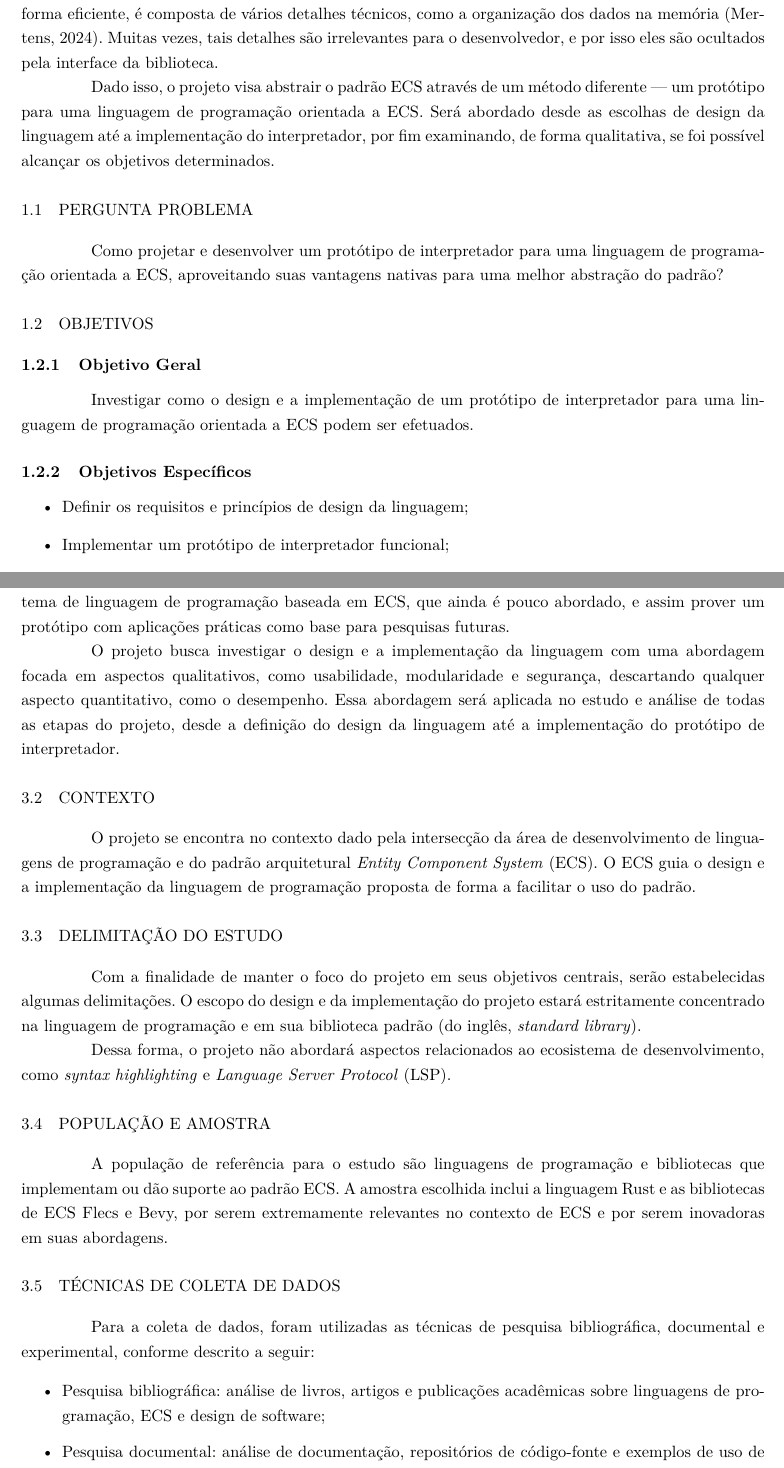
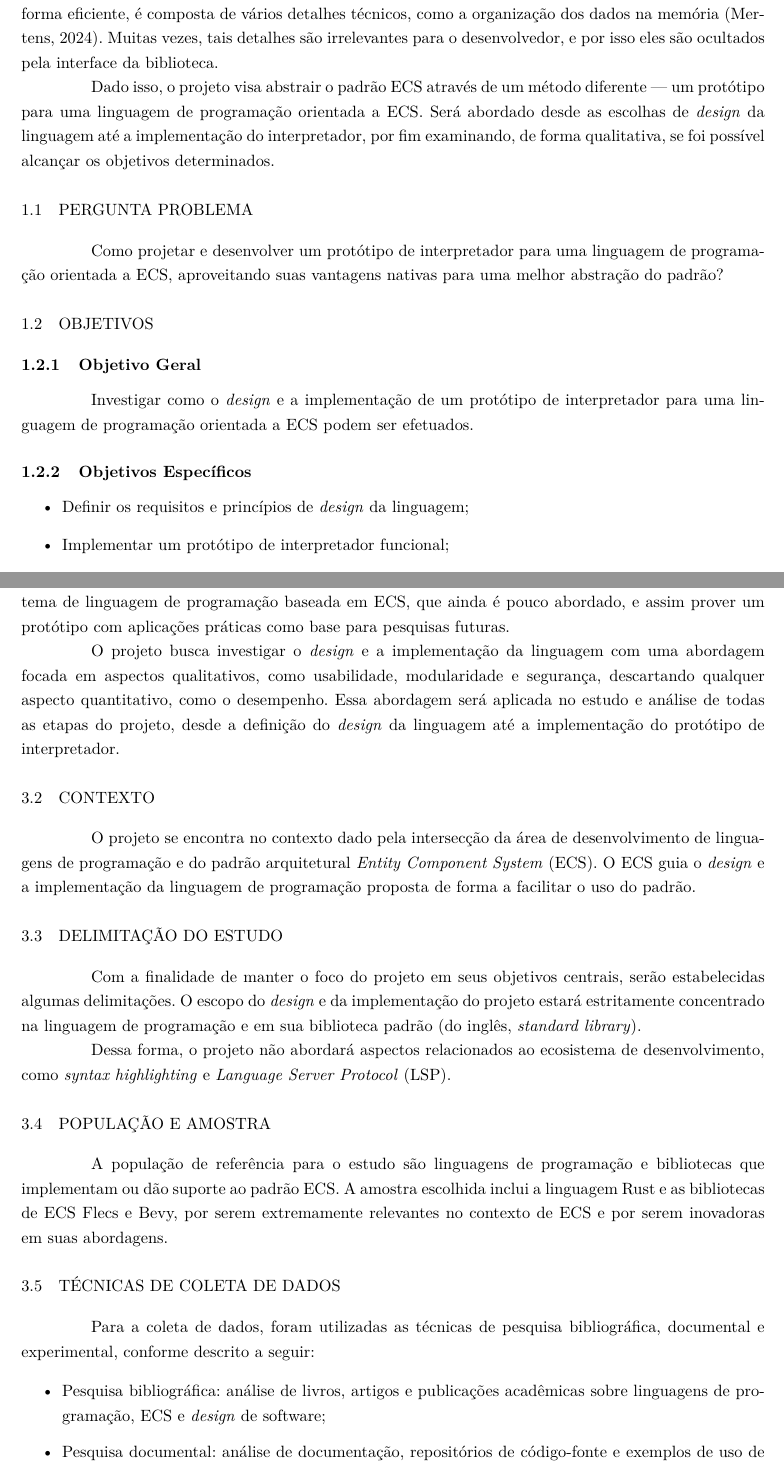
Before and after one commit to OverlineJunior/weave, a LaTeX thesis (paper_latex/paper.tex, which reads paper_latex/chapters/introducao.tex, paper_latex/chapters/metodologia.tex): two parts of pages 8 and 20 of 22, joined at a grey line, cut so that both start at the same text. Compiled offline with pdfLaTeX.

Commit message:
Paper: corrigir "design" não estando em itálico

```diff
--- a/paper_latex/chapters/introducao.tex
+++ b/paper_latex/chapters/introducao.tex
@@ -6,7 +6,7 @@ O padrão ECS surgiu na área de desenvolvimento de jogos, com um dos fatores se
 
 Frequentemente, o padrão ECS é abstraído em forma de biblioteca, em uma determinada linguagem de programação. Isso é devido ao fato de que a implementação do padrão, principalmente de forma eficiente, é composta de vários detalhes técnicos, como a organização dos dados na memória (Mertens, 2024). Muitas vezes, tais detalhes são irrelevantes para o desenvolvedor, e por isso eles são ocultados pela interface da biblioteca.
 
-Dado isso, o projeto visa abstrair o padrão ECS através de um método diferente — um protótipo para uma linguagem de programação orientada a ECS. Será abordado desde as escolhas de design da linguagem até a implementação do interpretador, por fim examinando, de forma qualitativa, se foi possível alcançar os objetivos determinados.
+Dado isso, o projeto visa abstrair o padrão ECS através de um método diferente — um protótipo para uma linguagem de programação orientada a ECS. Será abordado desde as escolhas de \textit{design} da linguagem até a implementação do interpretador, por fim examinando, de forma qualitativa, se foi possível alcançar os objetivos determinados.
 
 \section{Pergunta Problema}
 
@@ -16,12 +16,12 @@ Como projetar e desenvolver um protótipo de interpretador para uma linguagem de
 
 \subsection{Objetivo Geral}
 
-Investigar como o design e a implementação de um protótipo de interpretador para uma linguagem de programação orientada a ECS podem ser efetuados.
+Investigar como o \textit{design} e a implementação de um protótipo de interpretador para uma linguagem de programação orientada a ECS podem ser efetuados.
 
 \subsection{Objetivos Específicos}
 
 \begin{itemize}
-    \item Definir os requisitos e princípios de design da linguagem;
+    \item Definir os requisitos e princípios de \textit{design} da linguagem;
     \item Implementar um protótipo de interpretador funcional;
     \item Avaliar o impacto e a viabilidade do protótipo.
 \end{itemize}
--- a/paper_latex/chapters/metodologia.tex
+++ b/paper_latex/chapters/metodologia.tex
@@ -6,15 +6,15 @@ Este capítulo apresenta os procedimentos e métodos adotados para a realizaçã
 
 Este projeto consiste de uma pesquisa aplicada e exploratória, visando compreender melhor o tema de linguagem de programação baseada em ECS, que ainda é pouco abordado, e assim prover um protótipo com aplicações práticas como base para pesquisas futuras.
 
-O projeto busca investigar o design e a implementação da linguagem com uma abordagem focada em aspectos qualitativos, como usabilidade, modularidade e segurança, descartando qualquer aspecto quantitativo, como o desempenho. Essa abordagem será aplicada no estudo e análise de todas as etapas do projeto, desde a definição do design da linguagem até a implementação do protótipo de interpretador.
+O projeto busca investigar o \textit{design} e a implementação da linguagem com uma abordagem focada em aspectos qualitativos, como usabilidade, modularidade e segurança, descartando qualquer aspecto quantitativo, como o desempenho. Essa abordagem será aplicada no estudo e análise de todas as etapas do projeto, desde a definição do \textit{design} da linguagem até a implementação do protótipo de interpretador.
 
 \section{Contexto}
 
-O projeto se encontra no contexto dado pela intersecção da área de desenvolvimento de linguagens de programação e do padrão arquitetural \textit{Entity Component System} (ECS). O ECS guia o design e a implementação da linguagem de programação proposta de forma a facilitar o uso do padrão.
+O projeto se encontra no contexto dado pela intersecção da área de desenvolvimento de linguagens de programação e do padrão arquitetural \textit{Entity Component System} (ECS). O ECS guia o \textit{design} e a implementação da linguagem de programação proposta de forma a facilitar o uso do padrão.
 
 \section{Delimitação do Estudo}
 
-Com a finalidade de manter o foco do projeto em seus objetivos centrais, serão estabelecidas algumas delimitações. O escopo do design e da implementação do projeto estará estritamente concentrado na linguagem de programação e em sua biblioteca padrão (do inglês, \textit{standard library}).
+Com a finalidade de manter o foco do projeto em seus objetivos centrais, serão estabelecidas algumas delimitações. O escopo do \textit{design} e da implementação do projeto estará estritamente concentrado na linguagem de programação e em sua biblioteca padrão (do inglês, \textit{standard library}).
 
 Dessa forma, o projeto não abordará aspectos relacionados ao ecosistema de desenvolvimento, como \textit{syntax highlighting} e \textit{Language Server Protocol} (LSP).
 
@@ -27,9 +27,9 @@ A população de referência para o estudo são linguagens de programação e bi
 Para a coleta de dados, foram utilizadas as técnicas de pesquisa bibliográfica, documental e experimental, conforme descrito a seguir:
 
 \begin{itemize}
-    \item Pesquisa bibliográfica: análise de livros, artigos e publicações acadêmicas sobre linguagens de programação, ECS e design de software;
+    \item Pesquisa bibliográfica: análise de livros, artigos e publicações acadêmicas sobre linguagens de programação, ECS e \textit{design} de software;
     \item Pesquisa documental: análise de documentação, repositórios de código-fonte e exemplos de uso de linguagens e bibliotecas que implementam o padrão ECS;
-    \item Pesquisa experimental: definição do design da linguagem de forma iterativa com base na análise qualitativa dos resultados.
+    \item Pesquisa experimental: definição do \textit{design} da linguagem de forma iterativa com base na análise qualitativa dos resultados.
 \end{itemize}
 
 \section{Técnicas de Análise de Dados}
```
Also changed, not shown: paper_latex/chapters/fundamentacao/fundamentos/padrao_arquitetura.tex (+1 -1 lines), paper_latex/chapters/fundamentacao/fundamentos/padrao_design.tex (+2 -2 lines), paper_latex/chapters/introducao.tex (2 more changed lines), paper_latex/chapters/metodologia.tex (6 more changed lines).
